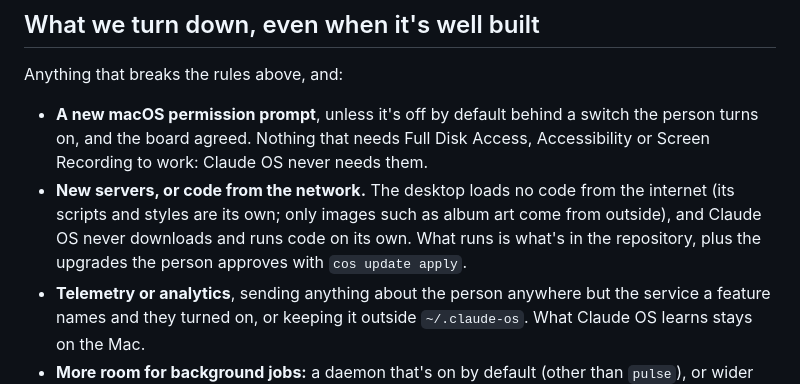
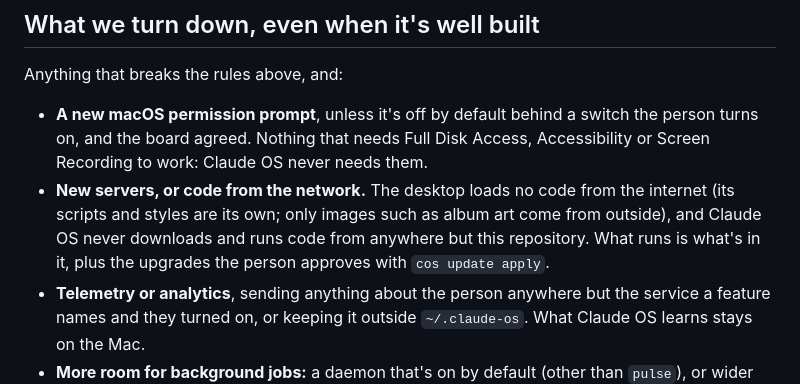
Before and after one commit to NobiResearch/Claude-OS, a Markdown page: CONTRIBUTING.md, the part around the change. GitHub-like rendering.

Commit message:
CONTRIBUTING: code only from this repository, which pulse's self-update fits
Co-Authored-By: Claude Opus 5.5 (1M context) <noreply@anthropic.com>
Claude-Session: https://claude.ai/code/session_01QQE8Tyq3NzMixhS8AT6n4T

```diff
--- a/CONTRIBUTING.md
+++ b/CONTRIBUTING.md
@@ -84,8 +84,8 @@ Anything that breaks the rules above, and:
   Recording to work: Claude OS never needs them.
 - **New servers, or code from the network.** The desktop loads no code from the internet (its
   scripts and styles are its own; only images such as album art come from outside), and Claude
-  OS never downloads and runs code on its own. What runs is what's in the repository, plus the
-  upgrades the person approves with `cos update apply`.
+  OS never downloads and runs code from anywhere but this repository. What runs is what's in
+  it, plus the upgrades the person approves with `cos update apply`.
 - **Telemetry or analytics**, sending anything about the person anywhere but the service a
   feature names and they turned on, or keeping it outside `~/.claude-os`. What Claude OS learns
   stays on the Mac.
```
